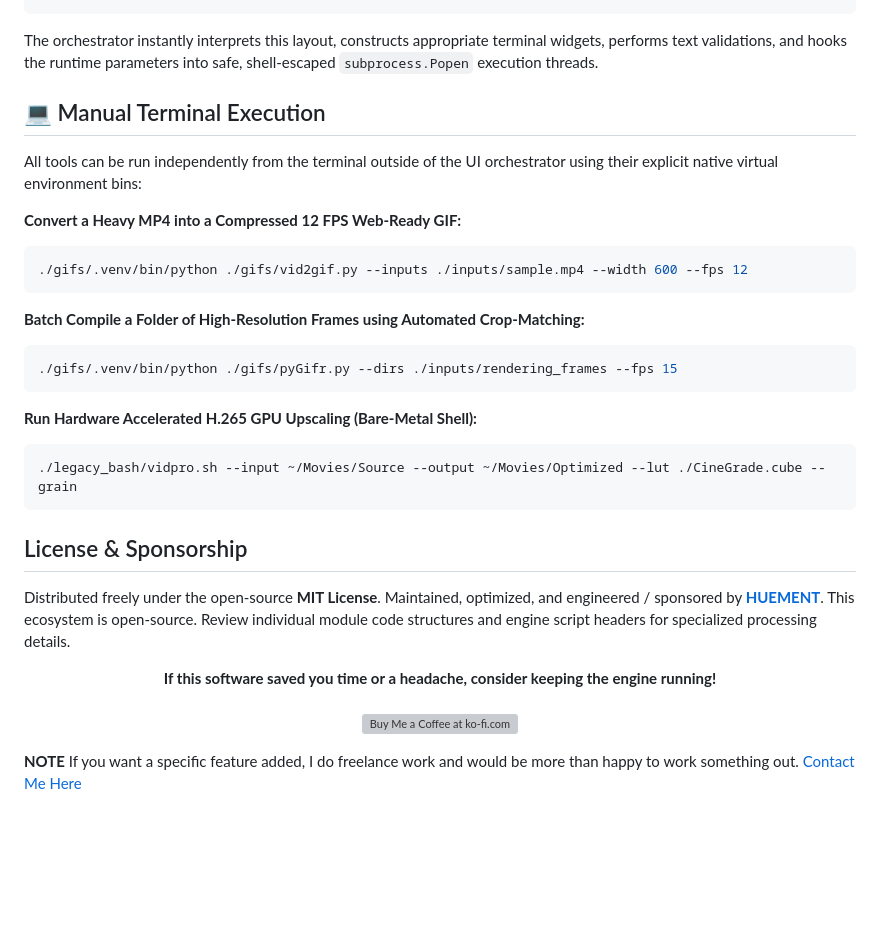
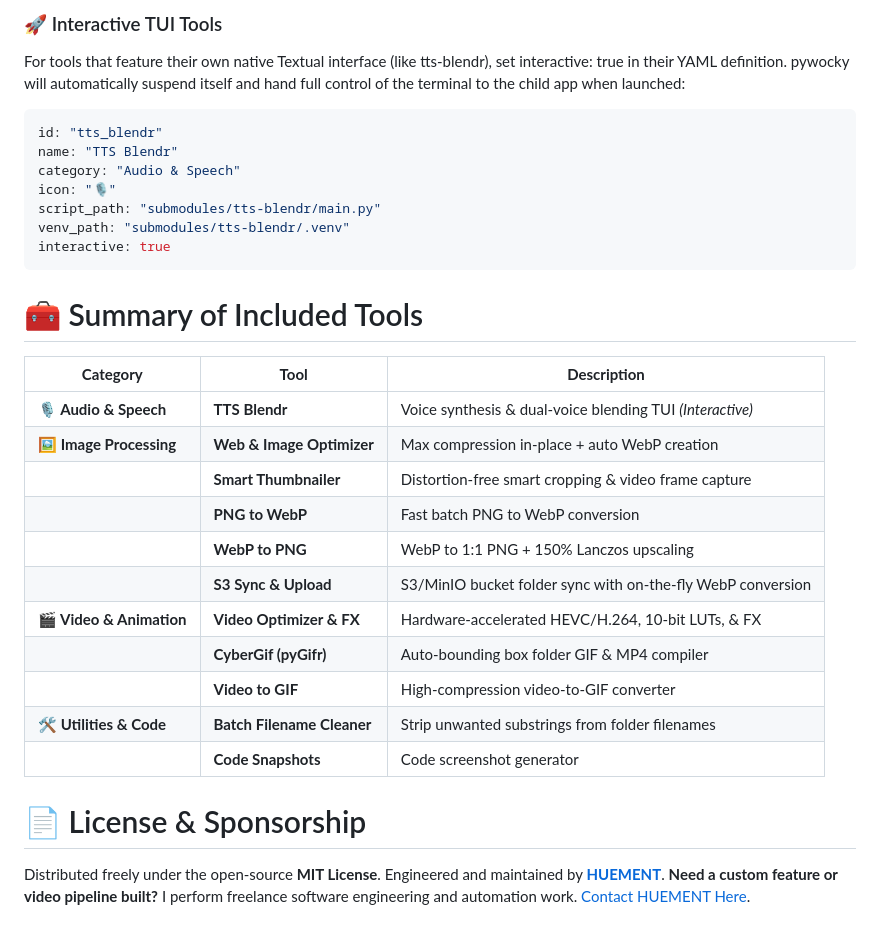
Before and after one commit to huement/cli-media-res, a Markdown page: README.md, the part around the change printed below. Drawn GitHub-style; blank space fills up the shorter version; grey boxes are pictures that could not be loaded.

````diff
--- a/README.md
+++ b/README.md
@@ -122,40 +146,35 @@ arguments:
 ```
 
+### 🚀 Interactive TUI Tools
+For tools that feature their own native Textual interface (like tts-blendr), set interactive: true in their YAML definition. pywocky will automatically suspend itself and hand full control of the terminal to the child app when launched:
 
-The orchestrator instantly interprets this layout, constructs appropriate terminal widgets, performs text validations, and hooks the runtime parameters into safe, shell-escaped `subprocess.Popen` execution threads.
+```yaml
+id: "tts_blendr"
+name: "TTS Blendr"
+category: "Audio & Speech"
+icon: "🎙️"
+script_path: "submodules/tts-blendr/main.py"
+venv_path: "submodules/tts-blendr/.venv"
+interactive: true
+ ```
 
-## 💻 Manual Terminal Execution
+# 🧰 Summary of Included Tools
 
-All tools can be run independently from the terminal outside of the UI orchestrator using their explicit native virtual environment bins:
+| **Category** | **Tool** | **Description** |
+|---|---|---|
+| **🎙️ Audio & Speech** | **TTS Blendr** | Voice synthesis & dual-voice blending TUI *(Interactive)* |
+| **🖼️ Image Processing** | **Web & Image Optimizer** | Max compression in-place + auto WebP creation |
+|  | **Smart Thumbnailer** | Distortion-free smart cropping & video frame capture |
+|  | **PNG to WebP** | Fast batch PNG to WebP conversion |
+|  | **WebP to PNG** | WebP to 1:1 PNG + 150% Lanczos upscaling |
+|  | **S3 Sync & Upload** | S3/MinIO bucket folder sync with on-the-fly WebP conversion |
+| **🎬 Video & Animation** | **Video Optimizer & FX** | Hardware-accelerated HEVC/H.264, 10-bit LUTs, & FX |
+|  | **CyberGif (pyGifr)** | Auto-bounding box folder GIF & MP4 compiler |
+|  | **Video to GIF** | High-compression video-to-GIF converter |
+| **🛠️ Utilities & Code** | **Batch Filename Cleaner** | Strip unwanted substrings from folder filenames |
+|  | **Code Snapshots** | Code screenshot generator |
 
-**Convert a Heavy MP4 into a Compressed 12 FPS Web-Ready GIF:**
 
-```bash
-./gifs/.venv/bin/python ./gifs/vid2gif.py --inputs ./inputs/sample.mp4 --width 600 --fps 12
-```
-
-**Batch Compile a Folder of High-Resolution Frames using Automated Crop-Matching:**
-
-```bash
-./gifs/.venv/bin/python ./gifs/pyGifr.py --dirs ./inputs/rendering_frames --fps 15
-```
-
-**Run Hardware Accelerated H.265 GPU Upscaling (Bare-Metal Shell):**
-
-```bash
-./legacy_bash/vidpro.sh --input ~/Movies/Source --output ~/Movies/Optimized --lut ./CineGrade.cube --grain
-```
-
-## License & Sponsorship
-
-Distributed freely under the open-source **MIT License**. Maintained, optimized, and engineered / sponsored by **[HUEMENT](https://huement.com/)**.
-This ecosystem is open-source. Review individual module code structures and engine script headers for specialized processing details.
-
-<p align="center">
-  <strong>If this software saved you time or a headache, consider keeping the engine running!</strong><br><br>
-  <a href='https://ko-fi.com/U1A7222617' target='_blank'>
-    <img height='36' style='border:0px;height:36px;' src='https://storage.ko-fi.com/cdn/kofi6.png?v=6' border='0' alt='Buy Me a Coffee at ko-fi.com' />
-  </a>
-</p>
-
-**NOTE** If you want a specific feature added, I do freelance work and would be more than happy to work something out. [Contact Me Here](https://huement.com/contact)
+# 📄 License & Sponsorship
+Distributed freely under the open-source **MIT License**. Engineered and maintained by **[HUEMENT](https://huement.com/)**.
+**Need a custom feature or video pipeline built?** I perform freelance software engineering and automation work. [Contact HUEMENT Here](https://huement.com/contact).
````
Also changed, not shown: other parts of README.md (+109 -85 lines), pywocky_preview.png (added).
